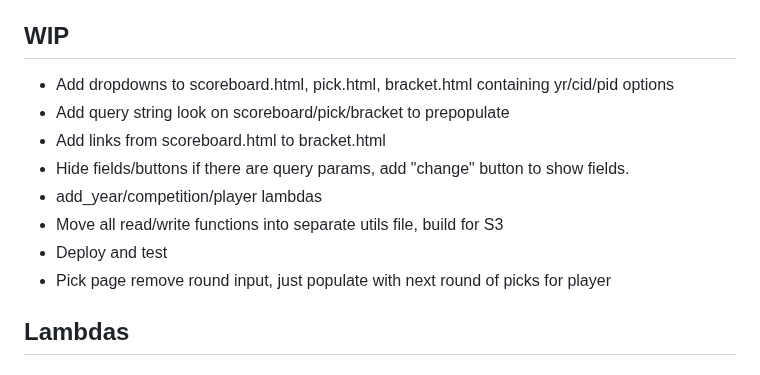
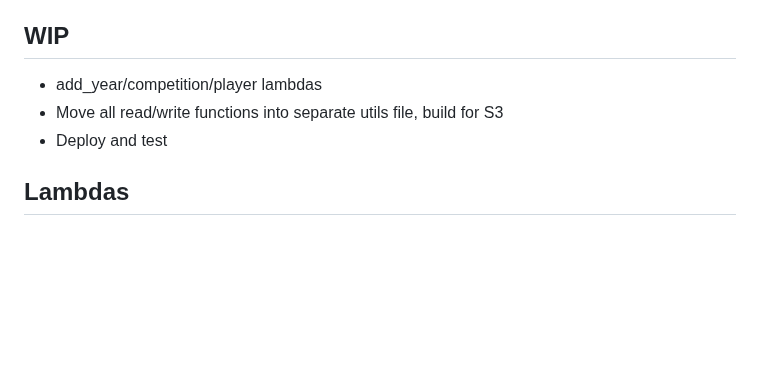
Before and after one commit to pdav5883/bracket-revival, a Markdown page: README.md, the part around the change. Drawn GitHub-style; blank space fills up the shorter version.

Commit message:
Update README to reflect dropdown and query updates

```diff
--- a/README.md
+++ b/README.md
@@ -11,14 +11,9 @@ Work in progress
 - Test page to play a smaller version to understand rules
 
 ## WIP
-- Add dropdowns to scoreboard.html, pick.html, bracket.html containing yr/cid/pid options
-- Add query string look on scoreboard/pick/bracket to prepopulate
-- Add links from scoreboard.html to bracket.html
-- Hide fields/buttons if there are query params, add "change" button to show fields.
 - add_year/competition/player lambdas
 - Move all read/write functions into separate utils file, build for S3
 - Deploy and test
-- Pick page remove round input, just populate with next round of picks for player
 
 ## Lambdas
 #### calc_score
```
